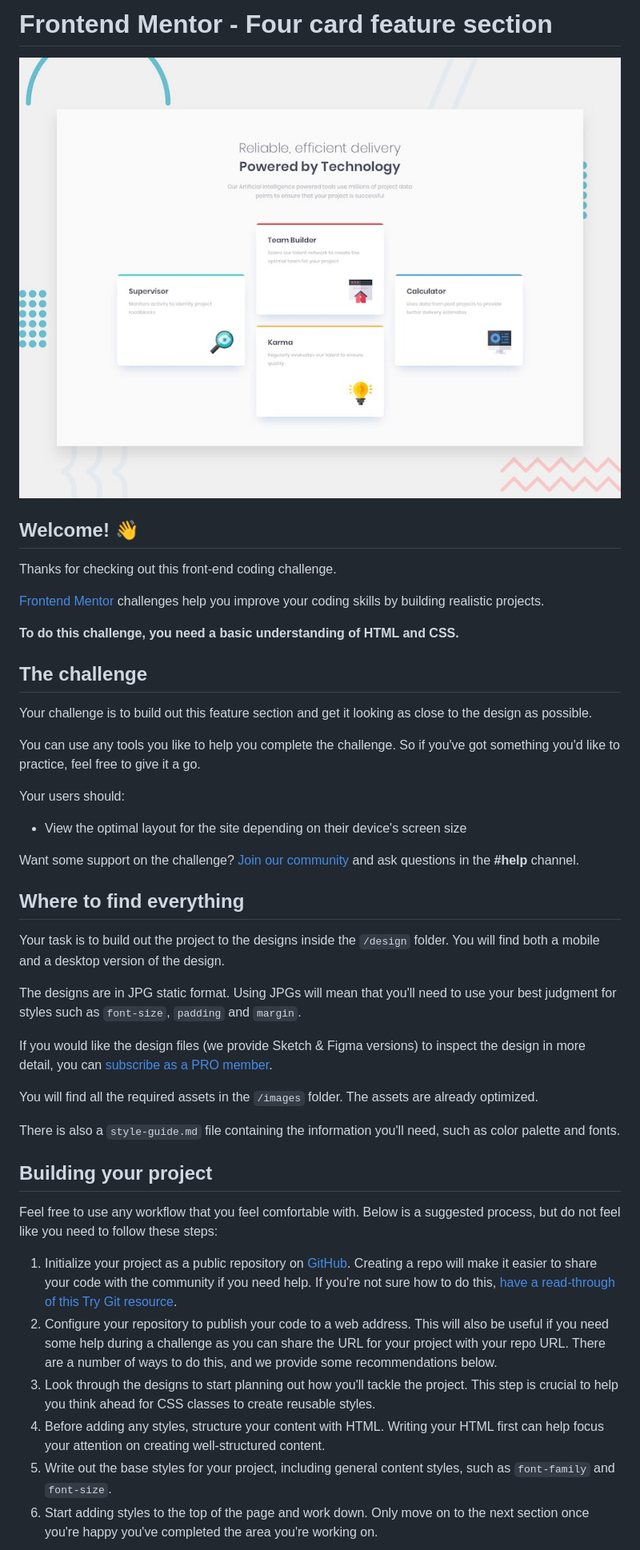
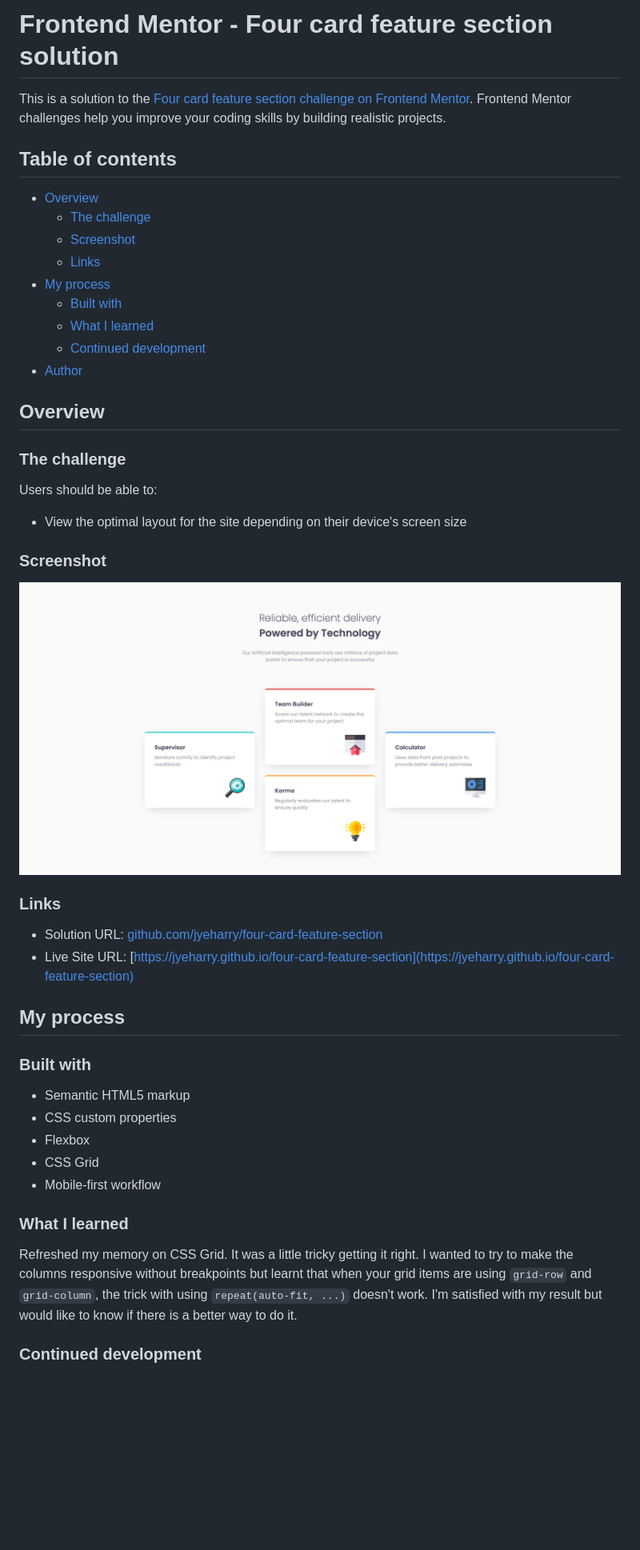
Before and after one commit to jyeharry/four-card-feature-section, a Markdown page: README.md, the part around the change printed below. Shown: that part at 80% size. Drawn GitHub-style; pictures changed too: screenshot.png (added); blank space fills up the shorter version.

```diff
--- a/README.md
+++ b/README.md
@@ -1,47 +1,49 @@
-# Frontend Mentor - Four card feature section
+# Frontend Mentor - Four card feature section solution
 
-![Design preview for the Four card feature section coding challenge](./design/desktop-preview.jpg)
+This is a solution to the [Four card feature section challenge on Frontend Mentor](https://www.frontendmentor.io/challenges/four-card-feature-section-weK1eFYK). Frontend Mentor challenges help you improve your coding skills by building realistic projects.
 
-## Welcome! 👋
+## Table of contents
 
-Thanks for checking out this front-end coding challenge.
+- [Overview](#overview)
+  - [The challenge](#the-challenge)
+  - [Screenshot](#screenshot)
+  - [Links](#links)
+- [My process](#my-process)
+  - [Built with](#built-with)
+  - [What I learned](#what-i-learned)
+  - [Continued development](#continued-development)
+- [Author](#author)
 
-[Frontend Mentor](https://www.frontendmentor.io) challenges help you improve your coding skills by building realistic projects.
+## Overview
 
-**To do this challenge, you need a basic understanding of HTML and CSS.**
+### The challenge
 
-## The challenge
-
-Your challenge is to build out this feature section and get it looking as close to the design as possible.
-
-You can use any tools you like to help you complete the challenge. So if you've got something you'd like to practice, feel free to give it a go.
-
-Your users should:
+Users should be able to:
 
 - View the optimal layout for the site depending on their device's screen size
 
-Want some support on the challenge? [Join our community](https://www.frontendmentor.io/community) and ask questions in the **#help** channel.
+### Screenshot
 
-## Where to find everything
+![](./screenshot.png)
 
-Your task is to build out the project to the designs inside the `/design` folder. You will find both a mobile and a desktop version of the design.
+### Links
 
-The designs are in JPG static format. Using JPGs will mean that you'll need to use your best judgment for styles such as `font-size`, `padding` and `margin`.
+- Solution URL: [github.com/jyeharry/four-card-feature-section](https://github.com/jyeharry/four-card-feature-section)
+- Live Site URL: [https://jyeharry.github.io/four-card-feature-section](https://jyeharry.github.io/four-card-feature-section)
 
-If you would like the design files (we provide Sketch & Figma versions) to inspect the design in more detail, you can [subscribe as a PRO member](https://www.frontendmentor.io/pro).
+## My process
 
-You will find all the required assets in the `/images` folder. The assets are already optimized.
+### Built with
 
-There is also a `style-guide.md` file containing the information you'll need, such as color palette and fonts.
+- Semantic HTML5 markup
+- CSS custom properties
+- Flexbox
+- CSS Grid
+- Mobile-first workflow
 
-## Building your project
+### What I learned
 
-Feel free to use any workflow that you feel comfortable with. Below is a suggested process, but do not feel like you need to follow these steps:
+Refreshed my memory on CSS Grid. It was a little tricky getting it right. I wanted to try to make the columns responsive without breakpoints but learnt that when your grid items are using `grid-row` and `grid-column`, the trick with using `repeat(auto-fit, ...)` doesn't work. I'm satisfied with my result but would like to know if there is a better way to do it.
 
-1. Initialize your project as a public repository on [GitHub](https://github.com/). Creating a repo will make it easier to share your code with the community if you need help. If you're not sure how to do this, [have a read-through of this Try Git resource](https://try.github.io/).
-2. Configure your repository to publish your code to a web address. This will also be useful if you need some help during a challenge as you can share the URL for your project with your repo URL. There are a number of ways to do this, and we provide some recommendations below.
-3. Look through the designs to start planning out how you'll tackle the project. This step is crucial to help you think ahead for CSS classes to create reusable styles.
-4. Before adding any styles, structure your content with HTML. Writing your HTML first can help focus your attention on creating well-structured content.
-5. Write out the base styles for your project, including general content styles, such as `font-family` and `font-size`.
-6. Start adding styles to the top of the page and work down. Only move on to the next section once you're happy you've completed the area you're working on.
+### Continued development
 
```
Also changed, not shown: other parts of README.md (+4 -42 lines), README-template.md (deleted, +0 -110 lines).
